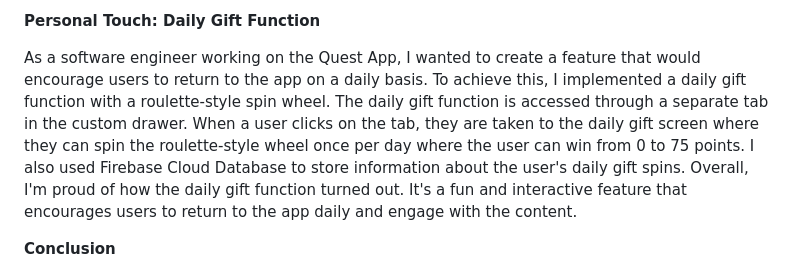
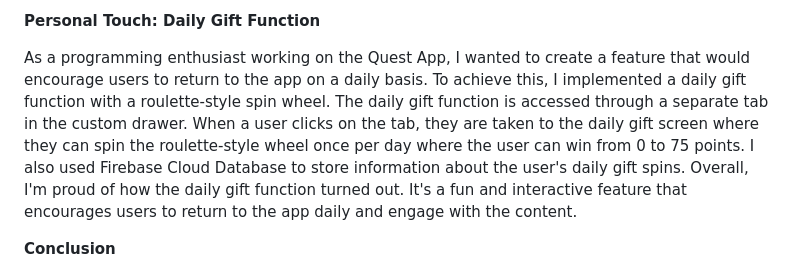
Before and after one commit to denosg/quest_realm, a Markdown page: README.md, the part around the change. Rendered like a GitHub page.

```diff
--- a/README.md
+++ b/README.md
@@ -39,7 +39,7 @@ The custom drawer includes four options: home, accepted quests, ranking, and log
 
 **Personal Touch: Daily Gift Function**
 
-As a software engineer working on the Quest App, I wanted to create a feature that would encourage users to return to the app on a daily basis. To achieve this, I implemented a daily gift function with a roulette-style spin wheel. The daily gift function is accessed through a separate tab in the custom drawer. When a user clicks on the tab, they are taken to the daily gift screen where they can spin the roulette-style wheel once per day where the user can win from 0 to 75 points. I also used Firebase Cloud Database to store information about the user's daily gift spins. Overall, I'm proud of how the daily gift function turned out. It's a fun and interactive feature that encourages users to return to the app daily and engage with the content.
+As a programming enthusiast working on the Quest App, I wanted to create a feature that would encourage users to return to the app on a daily basis. To achieve this, I implemented a daily gift function with a roulette-style spin wheel. The daily gift function is accessed through a separate tab in the custom drawer. When a user clicks on the tab, they are taken to the daily gift screen where they can spin the roulette-style wheel once per day where the user can win from 0 to 75 points. I also used Firebase Cloud Database to store information about the user's daily gift spins. Overall, I'm proud of how the daily gift function turned out. It's a fun and interactive feature that encourages users to return to the app daily and engage with the content.
 
 **Conclusion**
 
```
